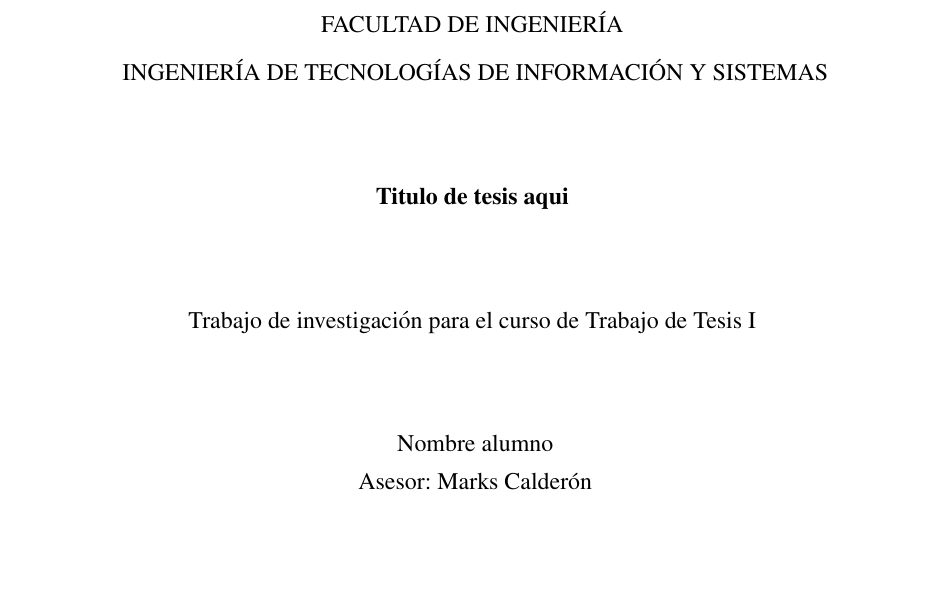
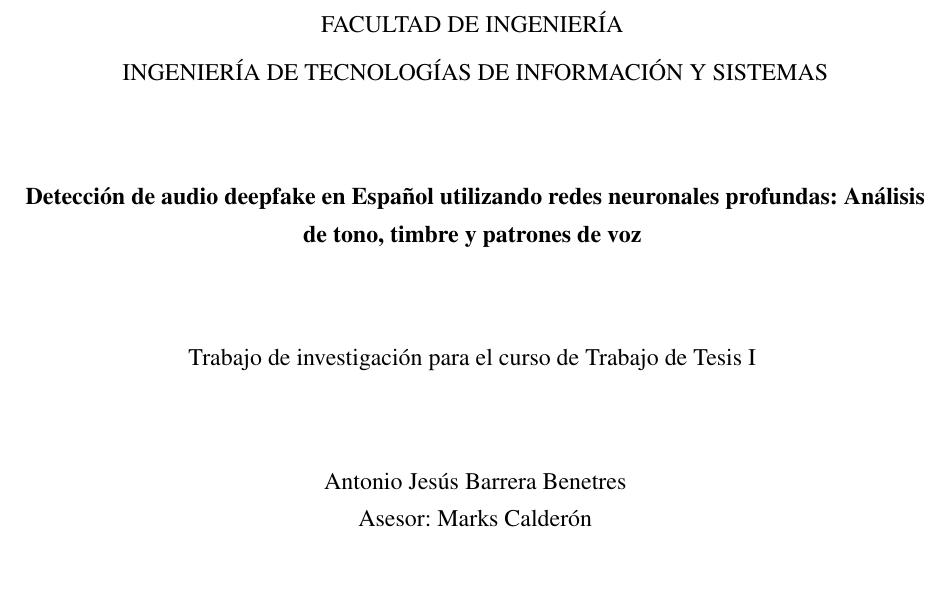
Before and after one commit to jesusbenetres/Tesis_I_Antonio_Barrera, a LaTeX thesis (tesis.tex): part of page 1 of 33, cut so that both start at the same text. Compiled offline with pdfLaTeX.

Commit message:
Actualización portada

```diff
--- a/tesis.tex
+++ b/tesis.tex
@@ -150,11 +150,11 @@ pdfauthor={autor nombres}]{hyperref}
 		UNIVERSIDAD ESAN \vspace*{1ex} \\
 		FACULTAD DE INGENIERÍA \vspace*{1ex} \\
 		INGENIERÍA DE TECNOLOGÍAS DE INFORMACIÓN Y SISTEMAS\vspace*{8ex} \\
-		\textbf{Titulo de tesis aqui}
+		\textbf{Detección de audio deepfake en Español utilizando redes neuronales profundas: Análisis de tono, timbre y patrones de voz}
 		\vspace*{8ex}\\
 		Trabajo de investigación para el curso de Trabajo de Tesis I
 		\vspace*{8ex} \\
-		Nombre alumno \\
+		Antonio Jesús Barrera Benetres \\
 		Asesor: Marks Calderón
 		\vfill
 
```
Also changed, not shown: tesis.pdf, 3 other files.
